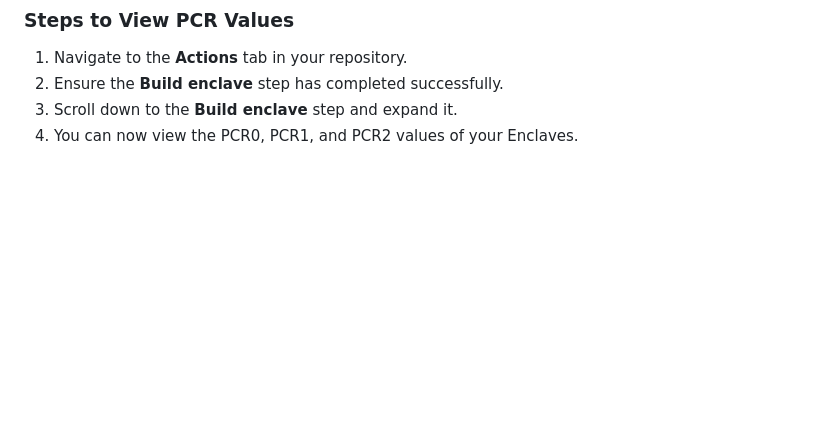
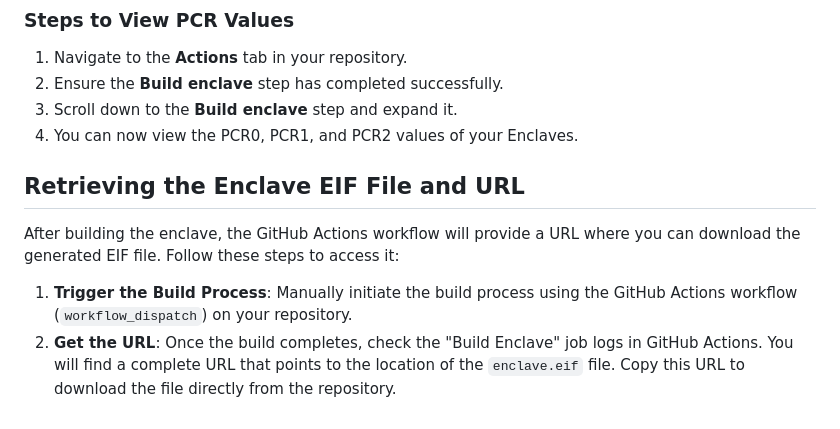
Before and after one commit to marlinprotocol/enclave-builder-action, a Markdown page: README.md, the part around the change. Drawn GitHub-style; blank space fills up the shorter version.

```diff
--- a/README.md
+++ b/README.md
@@ -101,3 +101,10 @@ The PCR values of your Enclaves are available in the action section after the Bu
 2. Ensure the **Build enclave** step has completed successfully.
 3. Scroll down to the **Build enclave** step and expand it.
 4. You can now view the PCR0, PCR1, and PCR2 values of your Enclaves.
+
+## Retrieving the Enclave EIF File and URL
+
+After building the enclave, the GitHub Actions workflow will provide a URL where you can download the generated EIF file. Follow these steps to access it:
+
+1. **Trigger the Build Process**: Manually initiate the build process using the GitHub Actions workflow (`workflow_dispatch`) on your repository.
+2. **Get the URL**: Once the build completes, check the "Build Enclave" job logs in GitHub Actions. You will find a complete URL that points to the location of the `enclave.eif` file. Copy this URL to download the file directly from the repository.
```
